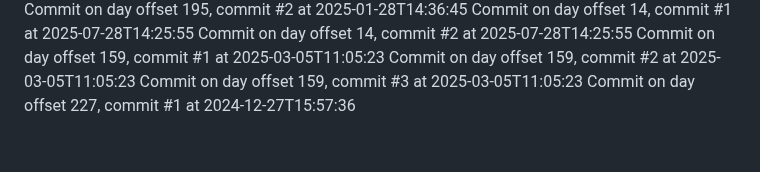
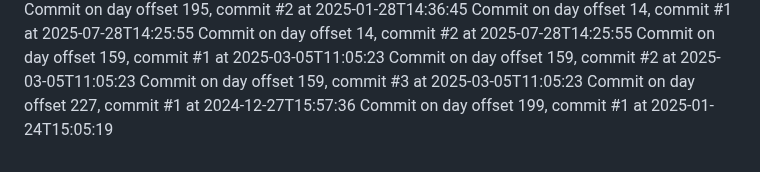
Before and after one commit to JessicaSinghSyal/Plant-Disease-Detection-PHP-ML-JS-CSS, a Markdown page: README.md, the part around the change. Rendered like a GitHub page.

Commit message:
Commit day 199, commit 1

```diff
--- a/README.md
+++ b/README.md
@@ -116,3 +116,4 @@ Commit on day offset 159, commit #1 at 2025-03-05T11:05:23
 Commit on day offset 159, commit #2 at 2025-03-05T11:05:23
 Commit on day offset 159, commit #3 at 2025-03-05T11:05:23
 Commit on day offset 227, commit #1 at 2024-12-27T15:57:36
+Commit on day offset 199, commit #1 at 2025-01-24T15:05:19
```
